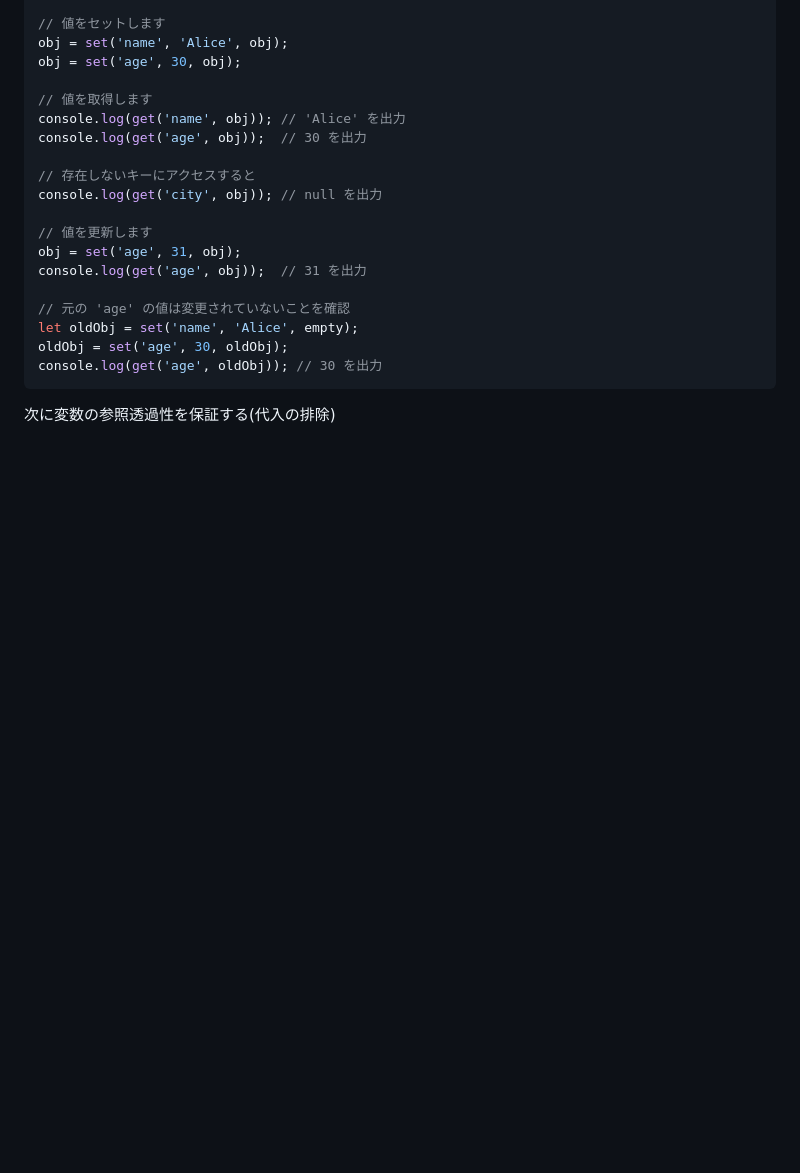
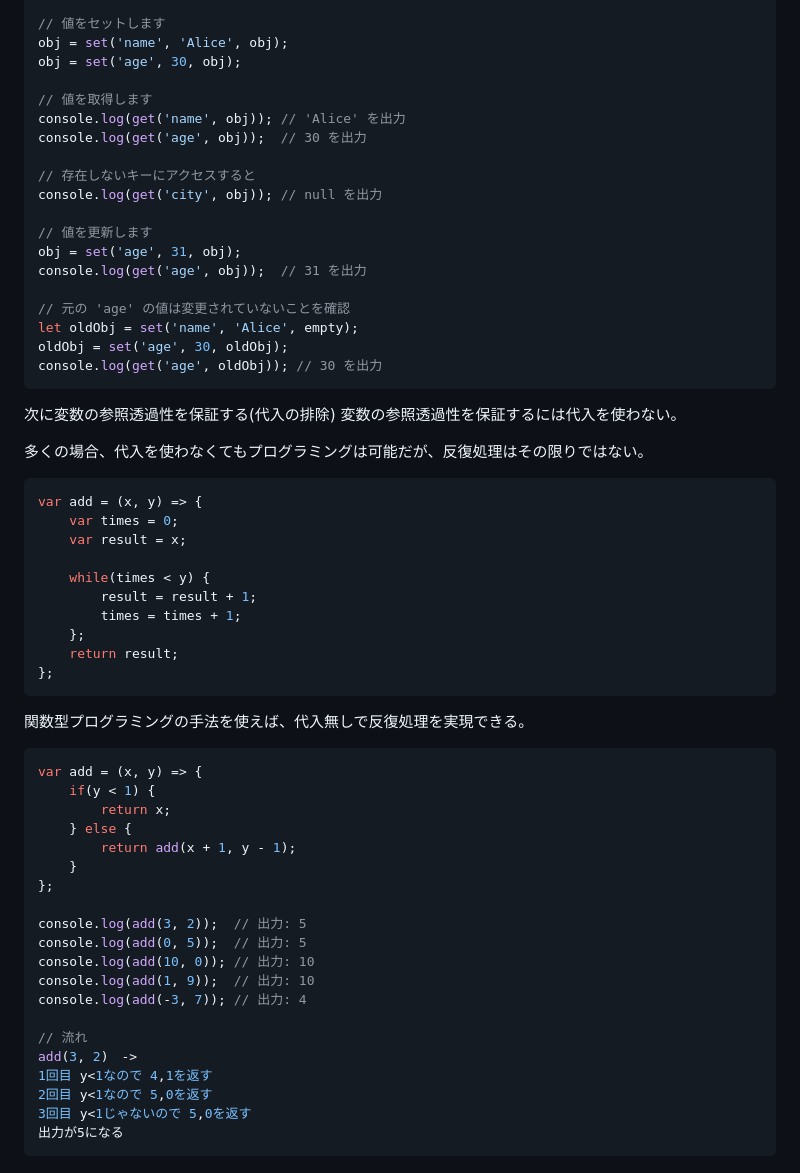
Before and after one commit to hiroyuki9614/books_memo, a Markdown page: 関数型プログラミングの基礎.md, the part around the change. Drawn GitHub-style; blank space fills up the shorter version.

Commit message:
関数入門

````diff
--- a/関数型プログラミングの基礎.md
+++ b/関数型プログラミングの基礎.md
@@ -297,3 +297,43 @@ console.log(get('age', oldObj)); // 30 を出力
 ```
 
 次に変数の参照透過性を保証する(代入の排除)
+変数の参照透過性を保証するには代入を使わない。
+
+多くの場合、代入を使わなくてもプログラミングは可能だが、反復処理はその限りではない。
+
+```javascript
+var add = (x, y) => {
+	var times = 0;
+	var result = x;
+
+	while(times < y) {
+		result = result + 1;
+		times = times + 1;
+	};
+	return result;
+};
+```
+関数型プログラミングの手法を使えば、代入無しで反復処理を実現できる。
+
+```javascript
+var add = (x, y) => {
+	if(y < 1) {
+		return x;
+	} else {
+		return add(x + 1, y - 1);
+	}
+};
+
+console.log(add(3, 2));  // 出力: 5
+console.log(add(0, 5));  // 出力: 5
+console.log(add(10, 0)); // 出力: 10
+console.log(add(1, 9));  // 出力: 10
+console.log(add(-3, 7)); // 出力: 4
+
+// 流れ
+add(3, 2)　->
+1回目 y<1なので 4,1を返す
+2回目 y<1なので 5,0を返す
+3回目 y<1じゃないので 5,0を返す
+出力が5になる
+```
````
